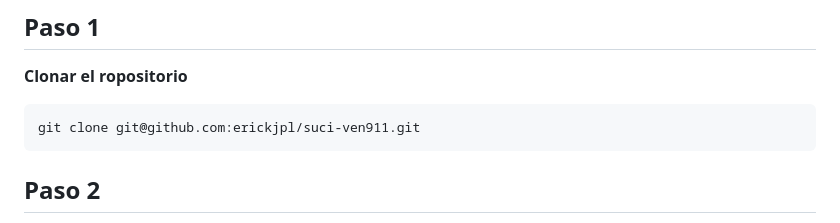
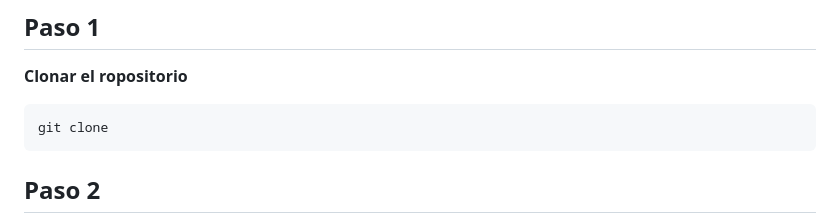
Before and after one commit to fredant3/IUGT-Proyecto, a Markdown page: README.md, the part around the change. GitHub-like rendering.

````diff
--- a/README.md
+++ b/README.md
@@ -11,7 +11,7 @@
 **Clonar el ropositorio**
 
 ```
-git clone git@github.com:erickjpl/suci-ven911.git
+git clone
 ```
 
 ## Paso 2
````
